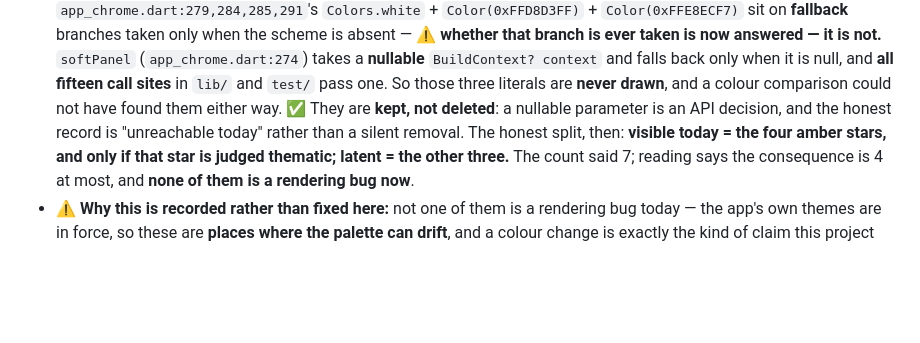
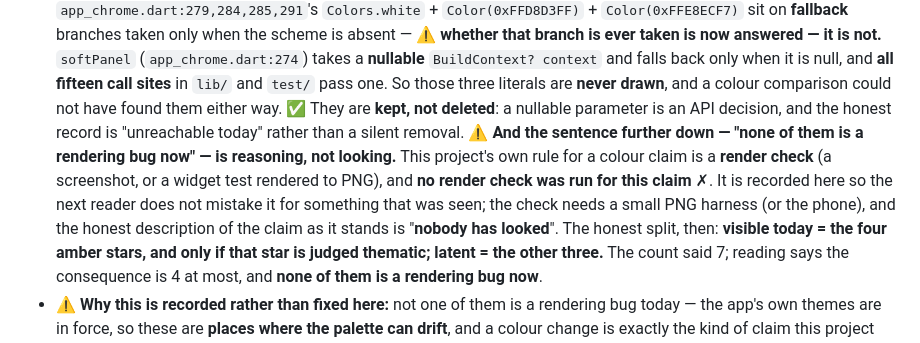
Before and after one commit to NekoRain404/NekoCalc, a Markdown page: docs/verification.md, the part around the change. Drawn GitHub-style; blank space fills up the shorter version.

Commit message:
docs: 把 §5t 里那句**我自己没验过**的话标出来——它是推出来的，不是看出来的
§5t 里写着「**none of them is a rendering bug now**」——而它是**推理**，不是**看**。
这仓库自己的规矩（也是我记忆里那条）：**颜色结论要看得见才能下**——而这一条**没做渲染检查**。

我本来要补一个 PNG 小工装，**停在了半路**：它要自带假库 + 出图 + 看图 + 删掉（约七步），
而今天是第 16 小时——就在刚才，我为改一处注释失败了九次。**在注意力不足时开新坑**，正是今天我判定过的
那种错（追 flake 那次也是这么停的）。

所以落法是**标注**：那句现在写着"**没有人看过**"——需要一个小 PNG 工装或那台手机，
而不是让它冒充"看过"。

Co-Authored-By: Claude Code <noreply@anthropic.com>

```diff
--- a/docs/verification.md
+++ b/docs/verification.md
@@ -1648,7 +1648,12 @@ rest of `lib/` returns **12 files**, and a count is not a finding. Reading every
   takes a **nullable** `BuildContext? context` and falls back only when it is null, and **all fifteen call
   sites** in `lib/` and `test/` pass one. So those three literals are **never drawn**, and a colour comparison
   could not have found them either way. ✅ They are **kept, not deleted**: a nullable parameter is an API
-  decision, and the honest record is "unreachable today" rather than a silent removal. The honest split, then:
+  decision, and the honest record is "unreachable today" rather than a silent removal.
+  ⚠️ **And the sentence further down — "none of them is a rendering bug now" — is reasoning, not looking.** This
+  project's own rule for a colour claim is a **render check** (a screenshot, or a widget test rendered to PNG),
+  and **no render check was run for this claim** ✗. It is recorded here so the next reader does not mistake it for
+  something that was seen; the check needs a small PNG harness (or the phone), and the honest description of the
+  claim as it stands is "**nobody has looked**". The honest split, then:
   **visible today = the four amber stars, and only if that star is judged thematic; latent = the other three.**
   The count said 7; reading says the consequence is 4 at most, and **none of them is a rendering bug now**.
 - ⚠️ **Why this is recorded rather than fixed here:** not one of them is a rendering bug today — the app's own
```
